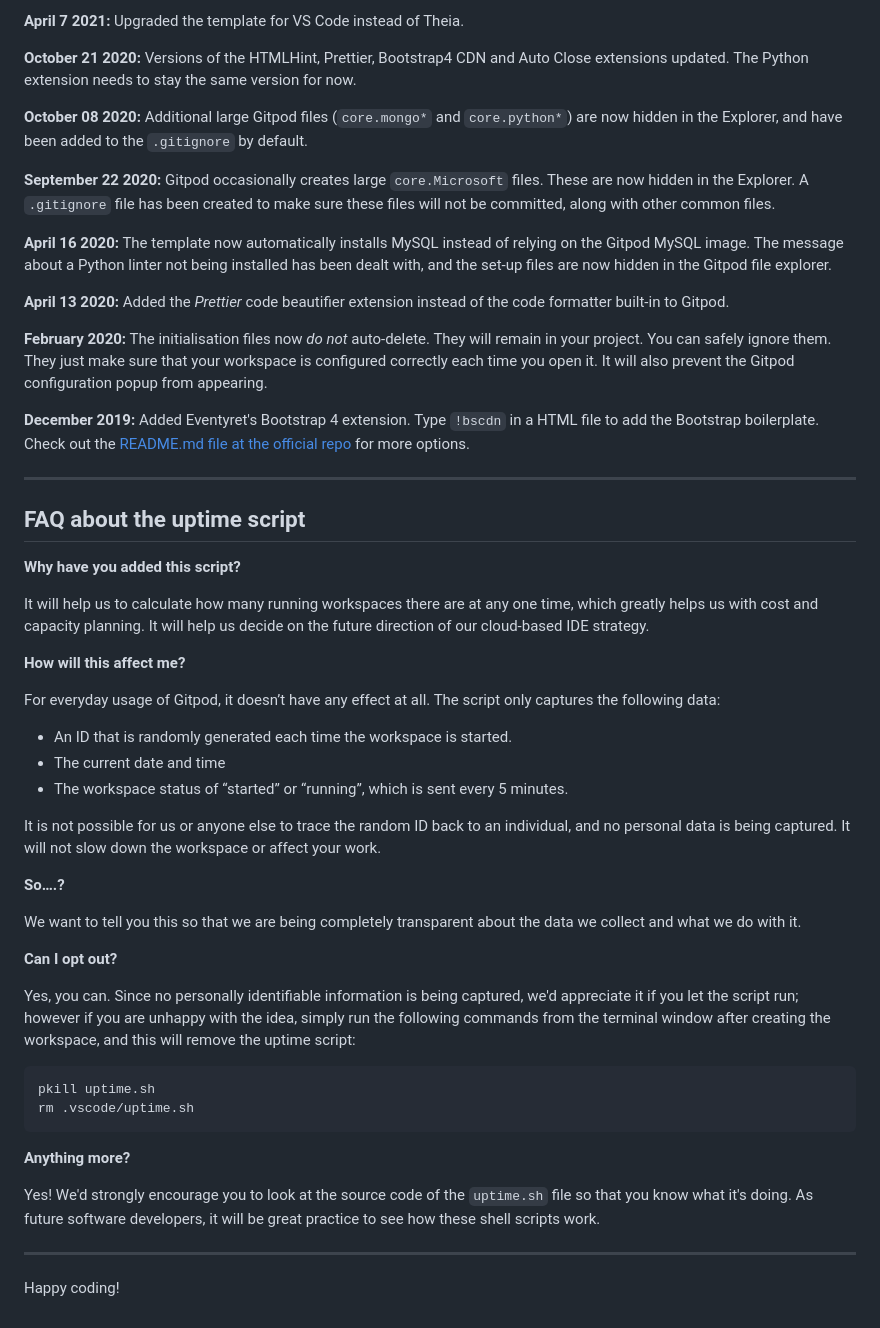
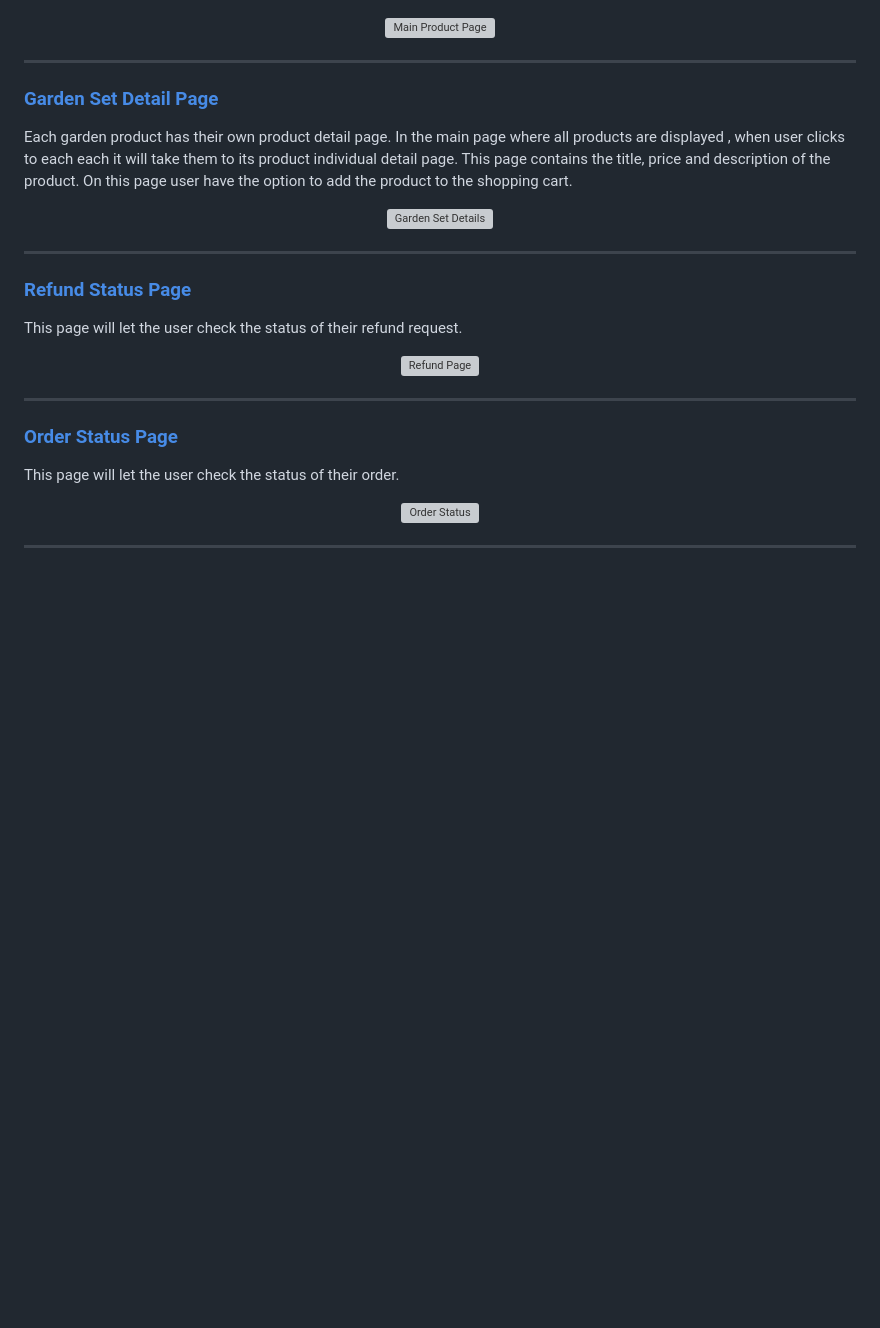
Before and after one commit to Maribel-88/Miracle_garden_set, a Markdown page: README.md, the part around one of its changes. GitHub-like rendering; blank space fills up the shorter version; grey boxes are pictures that could not be loaded.

````diff
--- a/README.md
+++ b/README.md
@@ -78,54 +25,26 @@ We continually tweak and adjust this template to help give you the best experien
-**April 7 2021:** Upgraded the template for VS Code instead of Theia.
-
-**October 21 2020:** Versions of the HTMLHint, Prettier, Bootstrap4 CDN and Auto Close extensions updated. The Python extension needs to stay the same version for now.
-
-**October 08 2020:** Additional large Gitpod files (`core.mongo*` and `core.python*`) are now hidden in the Explorer, and have been added to the `.gitignore` by default.
-
-**September 22 2020:** Gitpod occasionally creates large `core.Microsoft` files. These are now hidden in the Explorer. A `.gitignore` file has been created to make sure these files will not be committed, along with other common files.
-
-**April 16 2020:** The template now automatically installs MySQL instead of relying on the Gitpod MySQL image. The message about a Python linter not being installed has been dealt with, and the set-up files are now hidden in the Gitpod file explorer.
-
-**April 13 2020:** Added the _Prettier_ code beautifier extension instead of the code formatter built-in to Gitpod.
-
-**February 2020:** The initialisation files now _do not_ auto-delete. They will remain in your project. You can safely ignore them. They just make sure that your workspace is configured correctly each time you open it. It will also prevent the Gitpod configuration popup from appearing.
-
-**December 2019:** Added Eventyret's Bootstrap 4 extension. Type `!bscdn` in a HTML file to add the Bootstrap boilerplate. Check out the <a href="https://github.com/Eventyret/vscode-bcdn" target="_blank">README.md file at the official repo</a> for more options.
-
-------
-
-## FAQ about the uptime script
-
-**Why have you added this script?**
-
-It will help us to calculate how many running workspaces there are at any one time, which greatly helps us with cost and capacity planning. It will help us decide on the future direction of our cloud-based IDE strategy.
-
-**How will this affect me?**
-
-For everyday usage of Gitpod, it doesn’t have any effect at all. The script only captures the following data:
-
-- An ID that is randomly generated each time the workspace is started.
-- The current date and time
-- The workspace status of “started” or “running”, which is sent every 5 minutes.
-
-It is not possible for us or anyone else to trace the random ID back to an individual, and no personal data is being captured. It will not slow down the workspace or affect your work.
-
-**So….?**
-
-We want to tell you this so that we are being completely transparent about the data we collect and what we do with it.
-
-**Can I opt out?**
-
-Yes, you can. Since no personally identifiable information is being captured, we'd appreciate it if you let the script run; however if you are unhappy with the idea, simply run the following commands from the terminal window after creating the workspace, and this will remove the uptime script:
-
-```
-pkill uptime.sh
-rm .vscode/uptime.sh
-```
-
-**Anything more?**
-
-Yes! We'd strongly encourage you to look at the source code of the `uptime.sh` file so that you know what it's doing. As future software developers, it will be great practice to see how these shell scripts work.
+<div align="center"><img width="700" alt="Main Product Page" src="https://github.com/user-attachments/assets/81bc8b20-5d92-4795-b7cb-d9781dfdc033"></div>
 
 ---
 
-Happy coding!
+### [Garden Set Detail Page](https://miraclegarden-set-90121c199093.herokuapp.com/gardensets/2/)
+Each garden product has their own product detail page. In the main page where all products are displayed , when user clicks to each each it will take them to
+its product individual detail page. This page contains the title, price and description of the product. On this page user have the option to add the product to the shopping
+cart.
+
+ <div align="center"><img width="700" alt="Garden Set Details" src="https://github.com/user-attachments/assets/7b59e732-ef7d-4eec-a72f-2d366245aeb4"></div>
+
+ ---
+
+ ### [Refund Status Page](https://miraclegarden-set-90121c199093.herokuapp.com/order_status/refund/)
+This page will let the user check the status of their refund request.
+
+<div align="center"><img width="700" alt="Refund Page" src="https://github.com/user-attachments/assets/91b96bd5-616e-4171-9bbf-7134d9049e33"></div>
+
+---
+
+ ### [Order Status Page](https://miraclegarden-set-90121c199093.herokuapp.com/order_status/)
+This page will let the user check the status of their order.
+
+<div align="center"><img width="700" alt="Order Status" src="https://github.com/user-attachments/assets/c59a8985-bb9f-462e-8d46-72ed9c3ba65f"></div>
+
+---
````
Also changed, not shown: other parts of README.md (+18 -71 lines).
